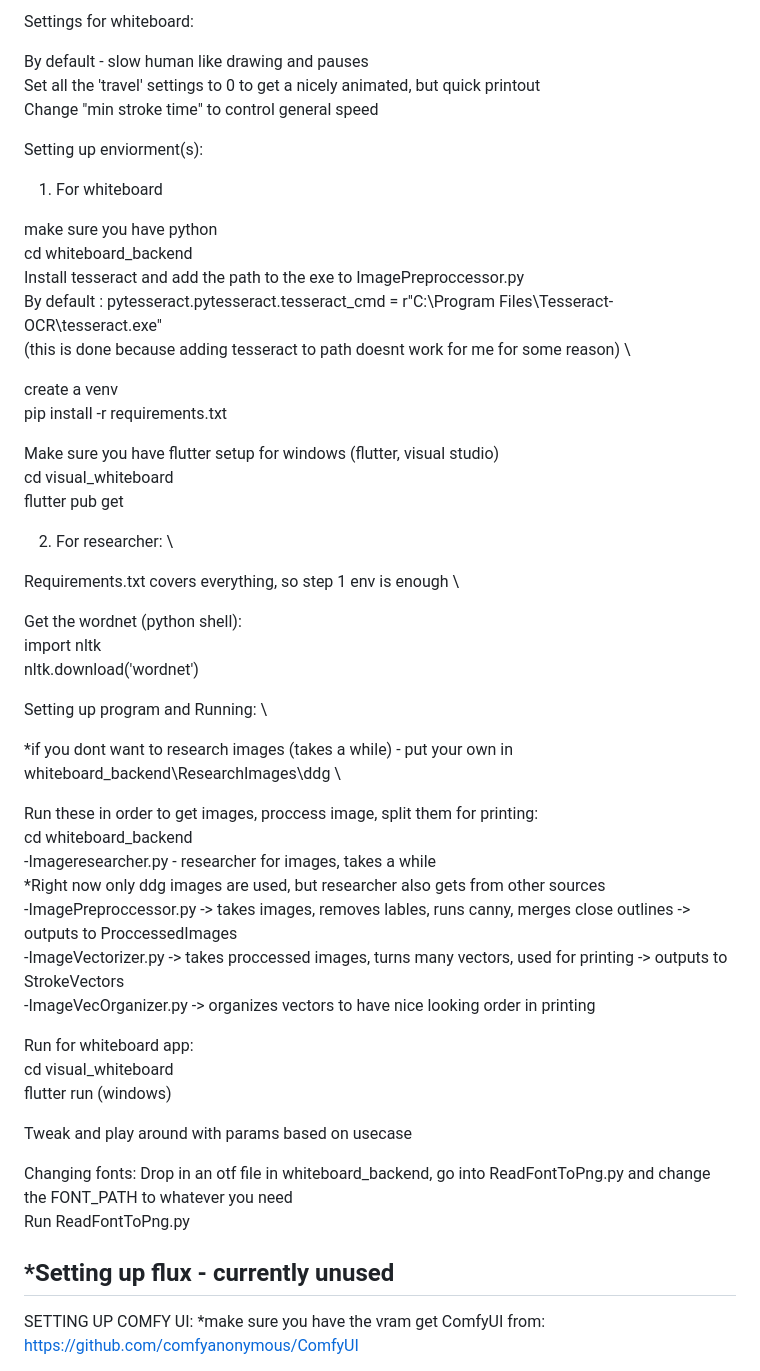
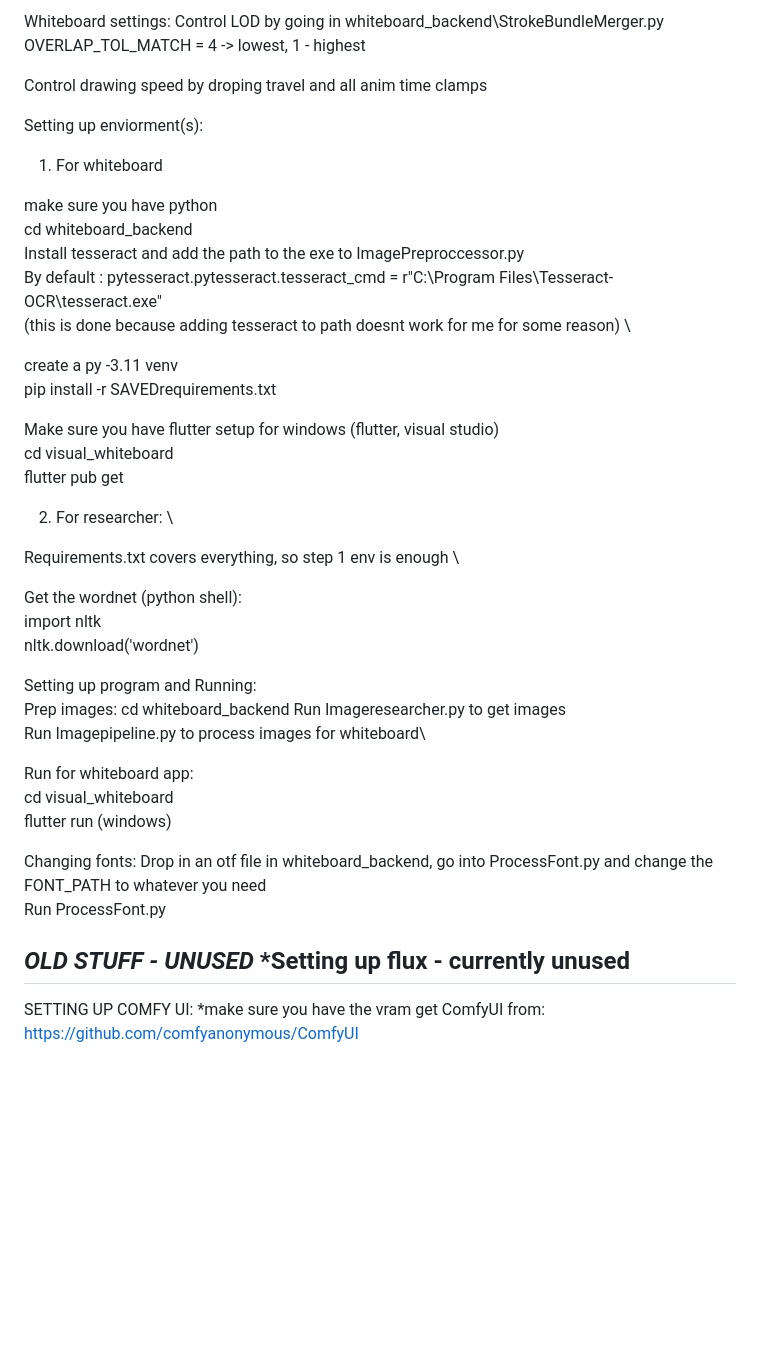
Before and after one commit to OledDisplay/DrawnOutWhiteboard, a Markdown page: README.md, the part around the change. Drawn GitHub-style; blank space fills up the shorter version.

```diff
--- a/README.md
+++ b/README.md
@@ -1,8 +1,8 @@
-Settings for whiteboard:
+Whiteboard settings:
+Control LOD by going in whiteboard_backend\StrokeBundleMerger.py
+OVERLAP_TOL_MATCH = 4 -> lowest, 1 - highest
 
-By default - slow human like drawing and pauses \
-Set all the 'travel' settings to 0 to get a nicely animated, but quick printout \
-Change "min stroke time" to control general speed
+Control drawing speed by droping travel and all anim time clamps
 
 Setting up enviorment(s):
 
@@ -15,8 +15,8 @@ Setting up enviorment(s):
   By default : pytesseract.pytesseract.tesseract_cmd = r"C:\\Program Files\\Tesseract-OCR\\tesseract.exe" \
   (this is done because adding tesseract to path doesnt work for me for some reason) \
 
-create a venv \
-pip install -r requirements.txt
+create a py -3.11 venv \
+pip install -r SAVEDrequirements.txt
 
 Make sure you have flutter setup for windows (flutter, visual studio) \
 cd visual_whiteboard \
@@ -31,28 +31,24 @@ flutter pub get
   nltk.download('wordnet')
 
 Setting up program and Running: \
+  Prep images:
+  cd whiteboard_backend
+  Run Imageresearcher.py to get images\
+  Run Imagepipeline.py to process images for whiteboard\
 
-  *if you dont want to research images (takes a while) - put your own in whiteboard_backend\ResearchImages\ddg \
-
-  Run these in order to get images, proccess image, split them for printing: \
-  cd whiteboard_backend \
-  -Imageresearcher.py - researcher for images, takes a while \
-   *Right now only ddg images are used, but researcher also gets from other sources \
-  -ImagePreproccessor.py -> takes images, removes lables, runs canny, merges close outlines -> outputs to ProccessedImages \
-  -ImageVectorizer.py -> takes proccessed images, turns many vectors, used for printing -> outputs to StrokeVectors \
-  -ImageVecOrganizer.py -> organizes vectors to have nice looking order in printing
 
   Run for whiteboard app: \
   cd visual_whiteboard \
   flutter run (windows)
 
-Tweak and play around with params based on usecase
+
 
 Changing fonts:
-Drop in an otf file in whiteboard_backend, go into ReadFontToPng.py and change the FONT_PATH to whatever you need \
-Run ReadFontToPng.py
+Drop in an otf file in whiteboard_backend, go into ProcessFont.py and change the FONT_PATH to whatever you need \
+Run ProcessFont.py
 
 
+*OLD STUFF - UNUSED*
 *Setting up flux - currently unused
 --
 SETTING UP COMFY UI:
```
